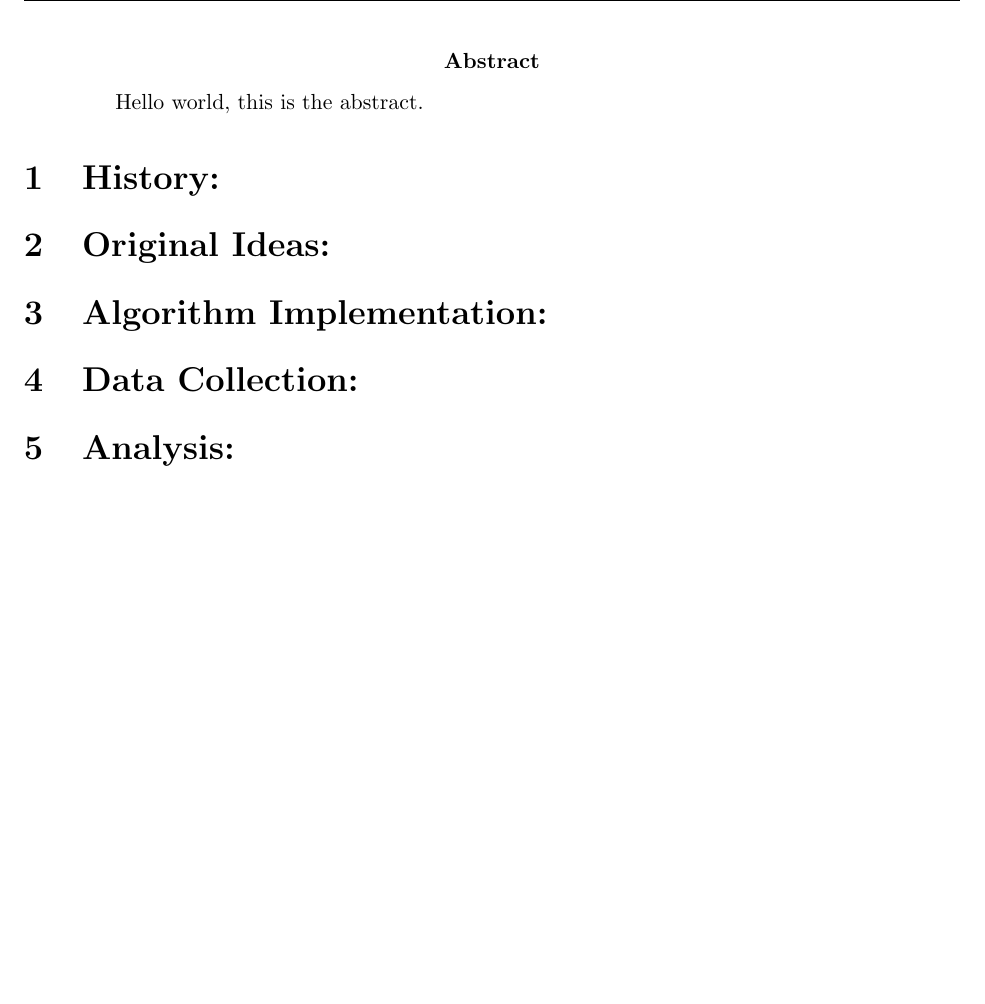
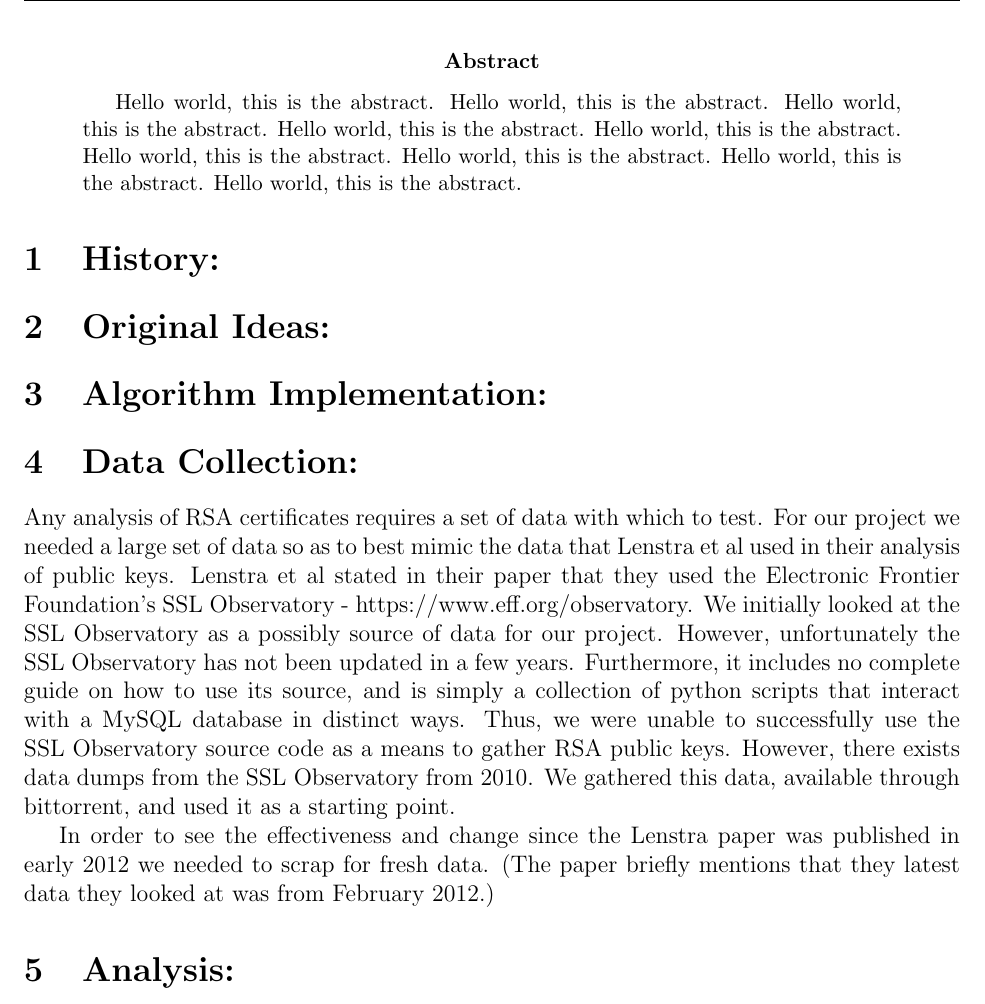
Before and after one commit to adelman/rsa, a LaTeX paper (FinalWriteUp.tex): part of page 3 of 3, cut so that both start at the same text, the shorter picture padded with empty space. Compiled offline with pdfLaTeX.

Commit message:
Updated final writeup

```diff
--- a/FinalWriteUp.tex
+++ b/FinalWriteUp.tex
@@ -53,7 +53,8 @@ Matt Adelman\\Evan Carmi\\Adam Forbes
 \begin{@twocolumnfalse}
 
 \begin{abstract}
-  Hello world, this is the abstract.
+  Hello world, this is the abstract.  Hello world, this is the abstract.
+  Hello world, this is the abstract.  Hello world, this is the abstract.  Hello world, this is the abstract.  Hello world, this is the abstract.  Hello world, this is the abstract.  Hello world, this is the abstract.  Hello world, this is the abstract.
 \end{abstract}
 \end{@twocolumnfalse}
 
@@ -65,6 +66,10 @@ Matt Adelman\\Evan Carmi\\Adam Forbes
 \section{Algorithm Implementation:}
 
 \section{Data Collection:}
+Any analysis of RSA certificates requires a set of data with which to test. For our project we needed a large set of data so as to best mimic the data that Lenstra
+et al used in their analysis of public keys. Lenstra et al stated in their paper that they used the Electronic Frontier Foundation's SSL Observatory - https://www.eff.org/observatory. We initially looked at the SSL Observatory as a possibly source of data for our project. However, unfortunately the SSL Observatory has not been updated in a few years. Furthermore, it includes no complete guide on how to use its source, and is simply a collection of python scripts that interact with a MySQL database in distinct ways. Thus, we were unable to successfully use the SSL Observatory source code as a means to gather RSA public keys. However, there exists data dumps from the SSL Observatory from 2010. We gathered this data, available through bittorrent, and used it as a starting point.
+
+In order to see the effectiveness and change since the Lenstra paper was published in early 2012 we needed to scrap for fresh data. (The paper briefly mentions that they latest data they looked at was from February 2012.)
 
 \section{Analysis:}
 
```
